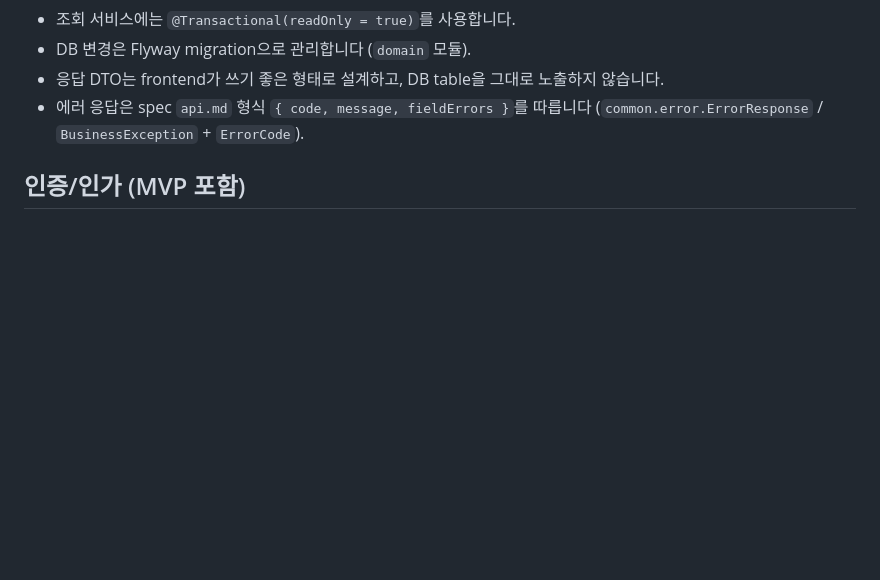
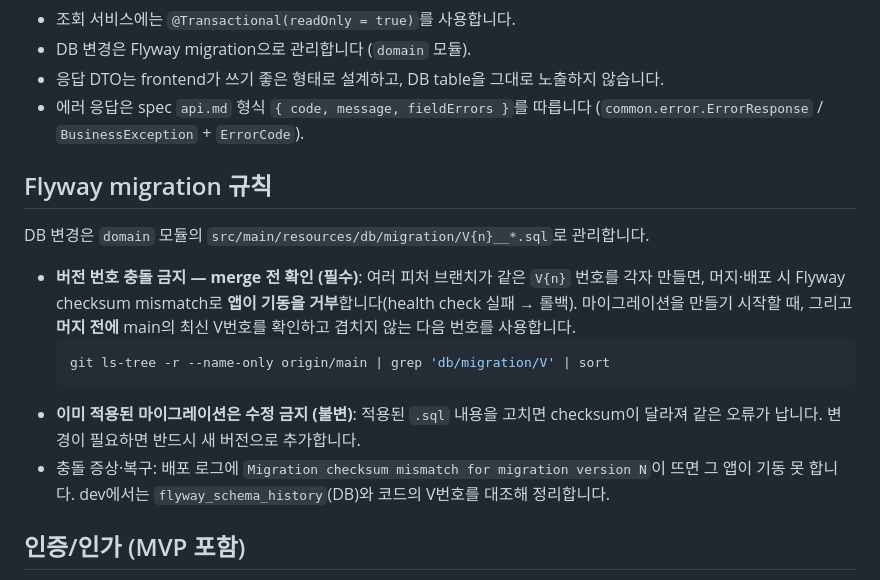
Before and after one commit to TripleS-soma/rougether-server, a Markdown page: docs/claude/backend.md, the part around the change. Rendered like a GitHub page; blank space fills up the shorter version.

Commit message:
docs: Flyway 마이그레이션 버전 충돌 방지 규칙 추가

````diff
--- a/docs/claude/backend.md
+++ b/docs/claude/backend.md
@@ -47,6 +47,17 @@ admin-api/   운영자 대면 앱 :8081  /admin   아이디·비밀번호 + 세
 - DB 변경은 Flyway migration으로 관리합니다 (`domain` 모듈).
 - 응답 DTO는 frontend가 쓰기 좋은 형태로 설계하고, DB table을 그대로 노출하지 않습니다.
 - 에러 응답은 spec `api.md` 형식 `{ code, message, fieldErrors }`를 따릅니다 (`common.error.ErrorResponse` / `BusinessException` + `ErrorCode`).
+
+## Flyway migration 규칙
+
+DB 변경은 `domain` 모듈의 `src/main/resources/db/migration/V{n}__*.sql`로 관리합니다.
+
+- **버전 번호 충돌 금지 — merge 전 확인 (필수)**: 여러 피처 브랜치가 같은 `V{n}` 번호를 각자 만들면, 머지·배포 시 Flyway checksum mismatch로 **앱이 기동을 거부**합니다(health check 실패 → 롤백). 마이그레이션을 만들기 시작할 때, 그리고 **머지 전에** main의 최신 V번호를 확인하고 겹치지 않는 다음 번호를 사용합니다.
+  ```bash
+  git ls-tree -r --name-only origin/main | grep 'db/migration/V' | sort
+  ```
+- **이미 적용된 마이그레이션은 수정 금지 (불변)**: 적용된 `.sql` 내용을 고치면 checksum이 달라져 같은 오류가 납니다. 변경이 필요하면 반드시 새 버전으로 추가합니다.
+- 충돌 증상·복구: 배포 로그에 `Migration checksum mismatch for migration version N`이 뜨면 그 앱이 기동 못 합니다. dev에서는 `flyway_schema_history`(DB)와 코드의 V번호를 대조해 정리합니다.
 
 ## 인증/인가 (MVP 포함)
 
````
